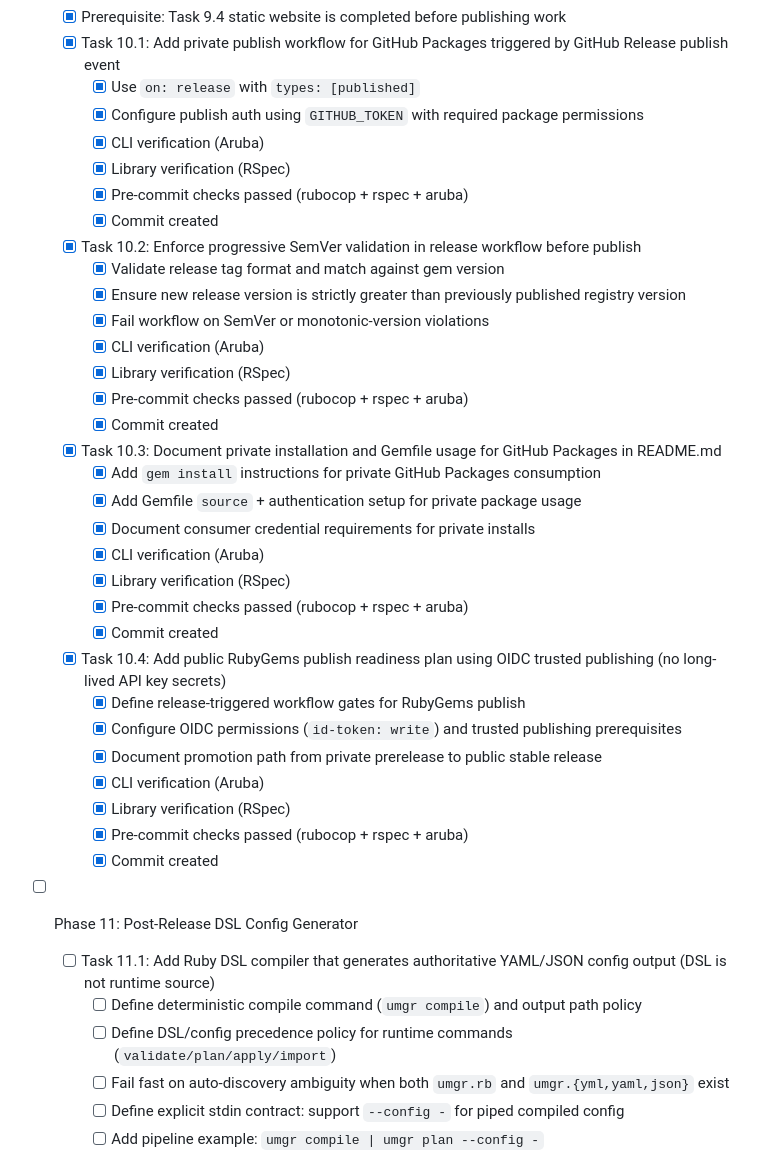
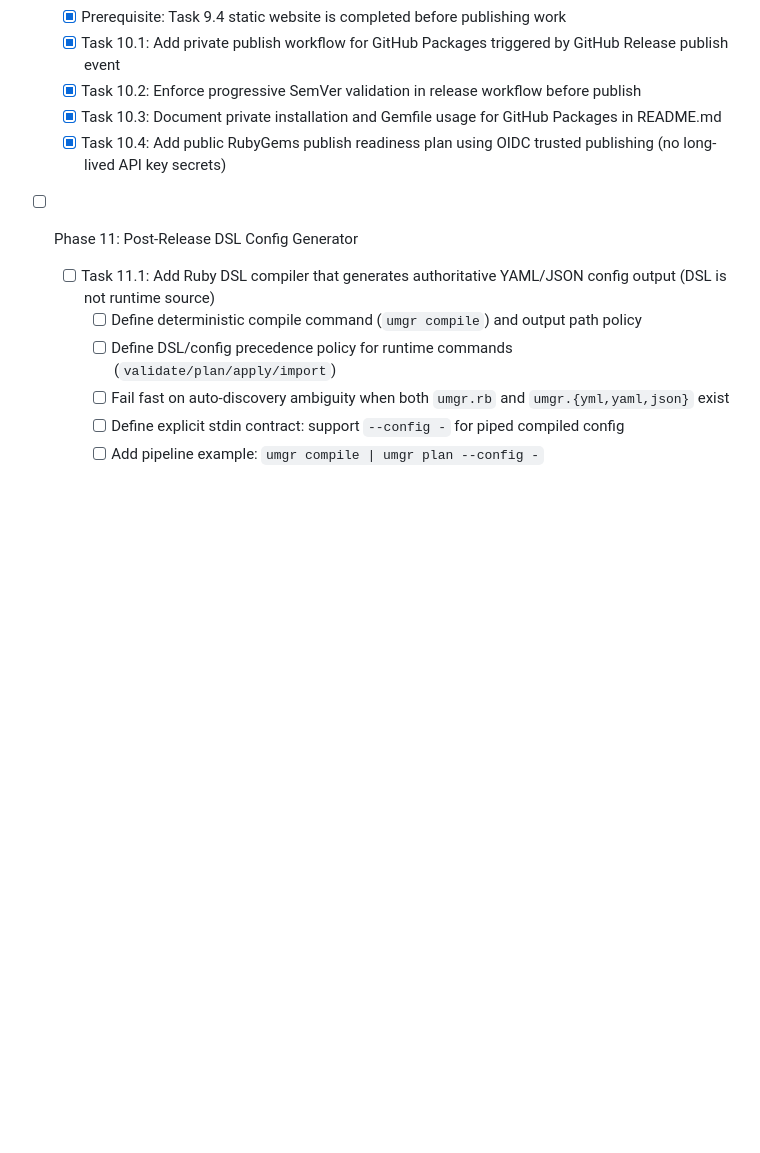
Before and after one commit to gowda/umgr, a Markdown page: TODO.md, the part around one of its changes. Rendered like a GitHub page; folded sections open; blank space fills up the shorter version.

```diff
--- a/TODO.md
+++ b/TODO.md
@@ -134,35 +104,10 @@
   - [x] Prerequisite: Task 9.4 static website is completed before publishing work
   - [x] Task 10.1: Add private publish workflow for GitHub Packages triggered by GitHub Release publish event
-    - [x] Use `on: release` with `types: [published]`
-    - [x] Configure publish auth using `GITHUB_TOKEN` with required package permissions
-    - [x] CLI verification (Aruba)
-    - [x] Library verification (RSpec)
-    - [x] Pre-commit checks passed (rubocop + rspec + aruba)
-    - [x] Commit created
   - [x] Task 10.2: Enforce progressive SemVer validation in release workflow before publish
-    - [x] Validate release tag format and match against gem version
-    - [x] Ensure new release version is strictly greater than previously published registry version
-    - [x] Fail workflow on SemVer or monotonic-version violations
-    - [x] CLI verification (Aruba)
-    - [x] Library verification (RSpec)
-    - [x] Pre-commit checks passed (rubocop + rspec + aruba)
-    - [x] Commit created
   - [x] Task 10.3: Document private installation and Gemfile usage for GitHub Packages in README.md
-    - [x] Add `gem install` instructions for private GitHub Packages consumption
-    - [x] Add Gemfile `source` + authentication setup for private package usage
-    - [x] Document consumer credential requirements for private installs
-    - [x] CLI verification (Aruba)
-    - [x] Library verification (RSpec)
-    - [x] Pre-commit checks passed (rubocop + rspec + aruba)
-    - [x] Commit created
   - [x] Task 10.4: Add public RubyGems publish readiness plan using OIDC trusted publishing (no long-lived API key secrets)
-    - [x] Define release-triggered workflow gates for RubyGems publish
-    - [x] Configure OIDC permissions (`id-token: write`) and trusted publishing prerequisites
-    - [x] Document promotion path from private prerelease to public stable release
-    - [x] CLI verification (Aruba)
-    - [x] Library verification (RSpec)
-    - [x] Pre-commit checks passed (rubocop + rspec + aruba)
-    - [x] Commit created
+
+  </details>
 
 - [ ] Phase 11: Post-Release DSL Config Generator
   - [ ] Task 11.1: Add Ruby DSL compiler that generates authoritative YAML/JSON config output (DSL is not runtime source)
```
Also changed, not shown: other parts of TODO.md (+14 -44 lines).
